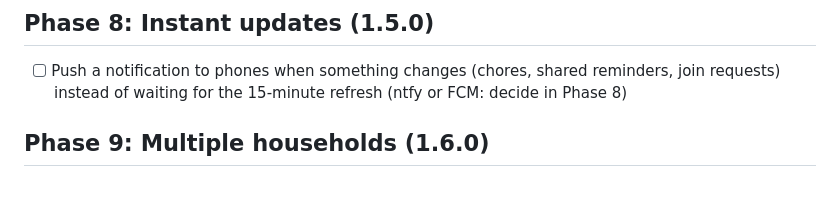
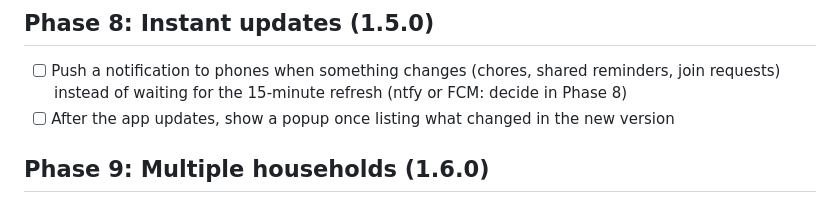
Before and after one commit to Soulmanyes/everyday-app, a Markdown page: ROADMAP.md, the part around the change. Rendered like a GitHub page.

Commit message:
docs: Phase 8 adds a what's-new popup after updates
Co-Authored-By: Claude Opus 5.5 <noreply@anthropic.com>

```diff
--- a/ROADMAP.md
+++ b/ROADMAP.md
@@ -106,6 +106,7 @@ Decided 2026-10-09. Replaces the old Phase 7 (chore rotation and points, now dro
 
 ## Phase 8: Instant updates (1.5.0)
 - [ ] Push a notification to phones when something changes (chores, shared reminders, join requests) instead of waiting for the 15-minute refresh (ntfy or FCM: decide in Phase 8)
+- [ ] After the app updates, show a popup once listing what changed in the new version
 
 ## Phase 9: Multiple households (1.6.0)
 - [ ] Others create their own households on this server. Notes: [docs/ideas/multi-household.md](docs/ideas/multi-household.md)
```
